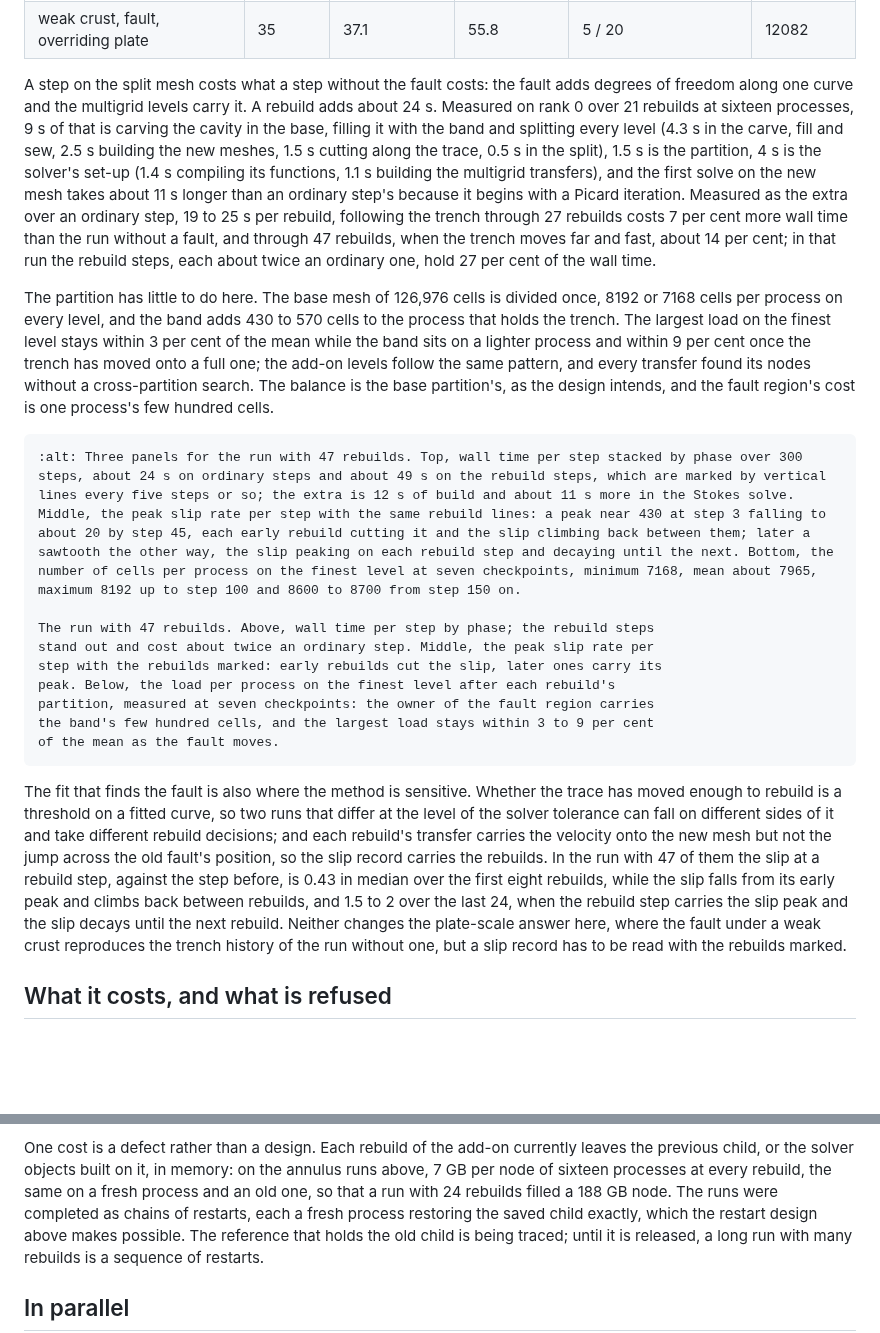
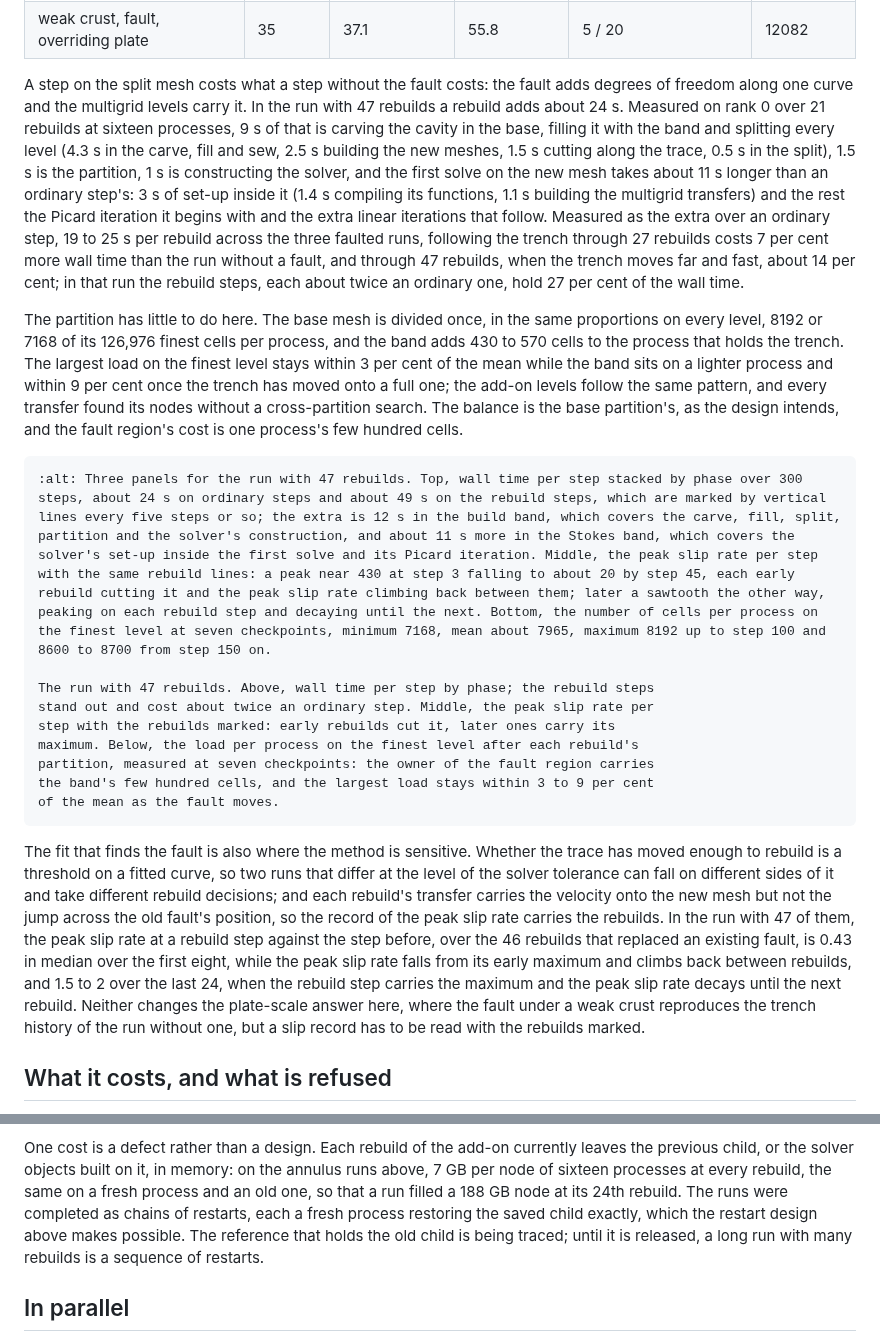
Before and after one commit to Underworld-Technical-Notes/underworldcode.org, a Markdown page: articles/faults-on-an-add-on-mesh/faults-on-an-add-on-mesh.md, 2 parts joined by grey strips. GitHub-like rendering; blank space fills up the shorter version.

Commit message:
UWTN 2026-022: the rebuild cost's phases reconciled with the figure's bands
The record's build band is the carve, fill, split, partition and the solver's
construction (12 s); the Stokes band carries the solver's set-up inside the
first solve and the Picard iteration (11 s more). The 24 s is the 47-rebuild
run's, 19 to 25 s across the three. The base partition's cell counts are the
finest level's. The peak slip rate is named consistently and its ratios are over
the 46 rebuilds that replaced an existing fault. The leaked run died at its
24th rebuild.

````diff
--- a/articles/faults-on-an-add-on-mesh/faults-on-an-add-on-mesh.md
+++ b/articles/faults-on-an-add-on-mesh/faults-on-an-add-on-mesh.md
@@ -403,23 +403,26 @@ Picard step after each rebuild, and no linear solve reached its iteration cap.
 | weak crust, fault, overriding plate | 35 | 37.1 | 55.8 | 5 / 20 | 12082 |
 
 A step on the split mesh costs what a step without the fault costs: the fault
-adds degrees of freedom along one curve and the multigrid levels carry it. A
-rebuild adds about 24 s. Measured on rank 0 over 21 rebuilds at sixteen
-processes, 9 s of that is carving the cavity in the base, filling it with the
-band and splitting every level (4.3 s in the carve, fill and sew, 2.5 s building
-the new meshes, 1.5 s cutting along the trace, 0.5 s in the split), 1.5 s is the
-partition, 4 s is the solver's set-up (1.4 s compiling its functions, 1.1 s
-building the multigrid transfers), and the first solve on the new mesh takes
-about 11 s longer than an ordinary step's because it begins with a Picard
-iteration. Measured as the extra over an ordinary step, 19 to 25 s per rebuild,
+adds degrees of freedom along one curve and the multigrid levels carry it. In
+the run with 47 rebuilds a rebuild adds about 24 s. Measured on rank 0 over 21
+rebuilds at sixteen processes, 9 s of that is carving the cavity in the base,
+filling it with the band and splitting every level (4.3 s in the carve, fill and
+sew, 2.5 s building the new meshes, 1.5 s cutting along the trace, 0.5 s in the
+split), 1.5 s is the partition, 1 s is constructing the solver, and the first
+solve on the new mesh takes about 11 s longer than an ordinary step's: 3 s of
+set-up inside it (1.4 s compiling its functions, 1.1 s building the multigrid
+transfers) and the rest the Picard iteration it begins with and the extra linear
+iterations that follow. Measured as the extra over an ordinary step, 19 to 25 s
+per rebuild across the three faulted runs,
 following the trench through 27 rebuilds costs 7 per cent more wall time than
 the run without a fault, and through 47 rebuilds, when the trench moves far and
 fast, about 14 per cent; in that run the rebuild steps, each about twice an
 ordinary one, hold 27 per cent of the wall time.
 
-The partition has little to do here. The base mesh of 126,976 cells is divided
-once, 8192 or 7168 cells per process on every level, and the band adds 430 to
-570 cells to the process that holds the trench. The largest load on the finest
+The partition has little to do here. The base mesh is divided once, in the
+same proportions on every level, 8192 or 7168 of its 126,976 finest cells per
+process, and the band adds 430 to 570 cells to the process that holds the
+trench. The largest load on the finest
 level stays within 3 per cent of the mean while the band sits on a lighter
 process and within 9 per cent once the trench has moved onto a full one; the
 add-on levels follow the same pattern, and every transfer found its nodes
@@ -427,12 +430,12 @@ without a cross-partition search. The balance is the base partition's, as the
 design intends, and the fault region's cost is one process's few hundred cells.
 
 ```{figure} figures/trench-cost.png
-:alt: Three panels for the run with 47 rebuilds. Top, wall time per step stacked by phase over 300 steps, about 24 s on ordinary steps and about 49 s on the rebuild steps, which are marked by vertical lines every five steps or so; the extra is 12 s of build and about 11 s more in the Stokes solve. Middle, the peak slip rate per step with the same rebuild lines: a peak near 430 at step 3 falling to about 20 by step 45, each early rebuild cutting it and the slip climbing back between them; later a sawtooth the other way, the slip peaking on each rebuild step and decaying until the next. Bottom, the number of cells per process on the finest level at seven checkpoints, minimum 7168, mean about 7965, maximum 8192 up to step 100 and 8600 to 8700 from step 150 on.
+:alt: Three panels for the run with 47 rebuilds. Top, wall time per step stacked by phase over 300 steps, about 24 s on ordinary steps and about 49 s on the rebuild steps, which are marked by vertical lines every five steps or so; the extra is 12 s in the build band, which covers the carve, fill, split, partition and the solver's construction, and about 11 s more in the Stokes band, which covers the solver's set-up inside the first solve and its Picard iteration. Middle, the peak slip rate per step with the same rebuild lines: a peak near 430 at step 3 falling to about 20 by step 45, each early rebuild cutting it and the peak slip rate climbing back between them; later a sawtooth the other way, peaking on each rebuild step and decaying until the next. Bottom, the number of cells per process on the finest level at seven checkpoints, minimum 7168, mean about 7965, maximum 8192 up to step 100 and 8600 to 8700 from step 150 on.
 
 The run with 47 rebuilds. Above, wall time per step by phase; the rebuild steps
 stand out and cost about twice an ordinary step. Middle, the peak slip rate per
-step with the rebuilds marked: early rebuilds cut the slip, later ones carry its
-peak. Below, the load per process on the finest level after each rebuild's
+step with the rebuilds marked: early rebuilds cut it, later ones carry its
+maximum. Below, the load per process on the finest level after each rebuild's
 partition, measured at seven checkpoints: the owner of the fault region carries
 the band's few hundred cells, and the largest load stays within 3 to 9 per cent
 of the mean as the fault moves.
@@ -443,14 +446,15 @@ trace has moved enough to rebuild is a threshold on a fitted curve, so two runs
 that differ at the level of the solver tolerance can fall on different sides of
 it and take different rebuild decisions; and each rebuild's transfer carries the
 velocity onto the new mesh but not the jump across the old fault's position, so
-the slip record carries the rebuilds. In the run with 47 of them the slip at a
-rebuild step, against the step before, is 0.43 in median over the first eight
-rebuilds, while the slip falls from its early peak and climbs back between
-rebuilds, and 1.5 to 2 over the last 24, when the rebuild step carries the slip
-peak and the slip decays until the next rebuild. Neither changes the
-plate-scale answer here, where the fault under a weak crust reproduces the
-trench history of the run without one, but a slip record has to be read with
-the rebuilds marked.
+the record of the peak slip rate carries the rebuilds. In the run with 47 of
+them, the peak slip rate at a rebuild step against the step before, over the 46
+rebuilds that replaced an existing fault, is 0.43 in median over the first
+eight, while the peak slip rate falls from its early maximum and climbs back
+between rebuilds, and 1.5 to 2 over the last 24, when the rebuild step carries
+the maximum and the peak slip rate decays until the next rebuild. Neither
+changes the plate-scale answer here, where the fault under a weak crust
+reproduces the trench history of the run without one, but a slip record has to
+be read with the rebuilds marked.
 
 ## What it costs, and what is refused
 
@@ -484,8 +488,8 @@ about the mesher rather than the method.
 One cost is a defect rather than a design. Each rebuild of the add-on currently
 leaves the previous child, or the solver objects built on it, in memory: on the
 annulus runs above, 7 GB per node of sixteen processes at every rebuild, the same
-on a fresh process and an old one, so that a run with 24 rebuilds filled a 188 GB
-node. The runs were completed as chains of restarts, each a fresh process
+on a fresh process and an old one, so that a run filled a 188 GB node at its
+24th rebuild. The runs were completed as chains of restarts, each a fresh process
 restoring the saved child exactly, which the restart design above makes
 possible. The reference that holds the old child is being traced; until it is
 released, a long run with many rebuilds is a sequence of restarts.
````
